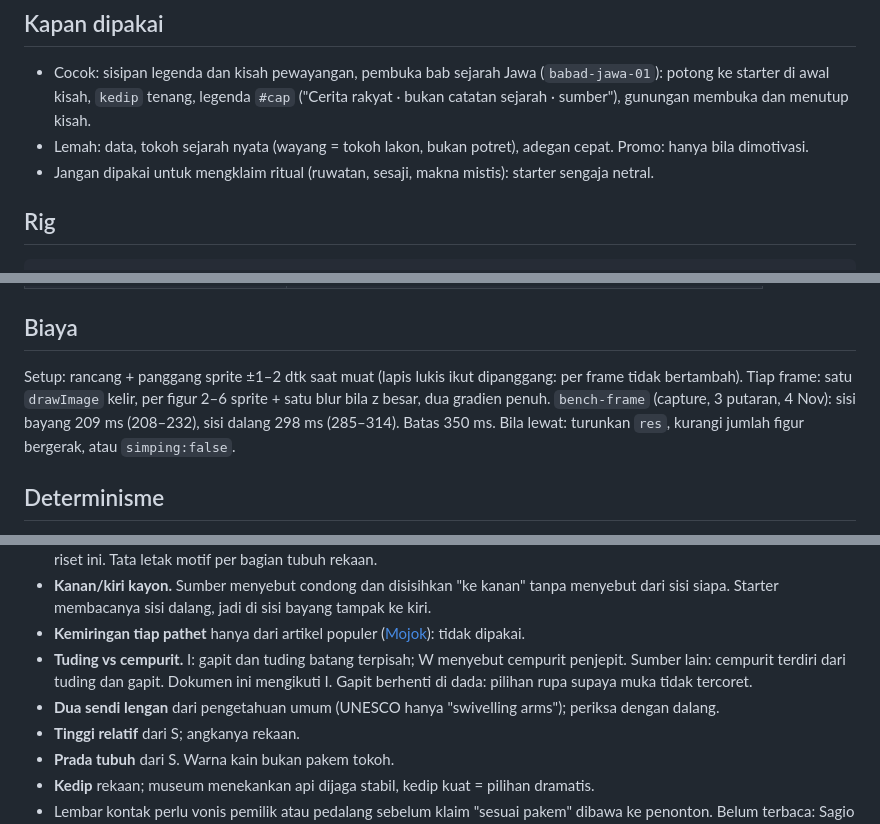
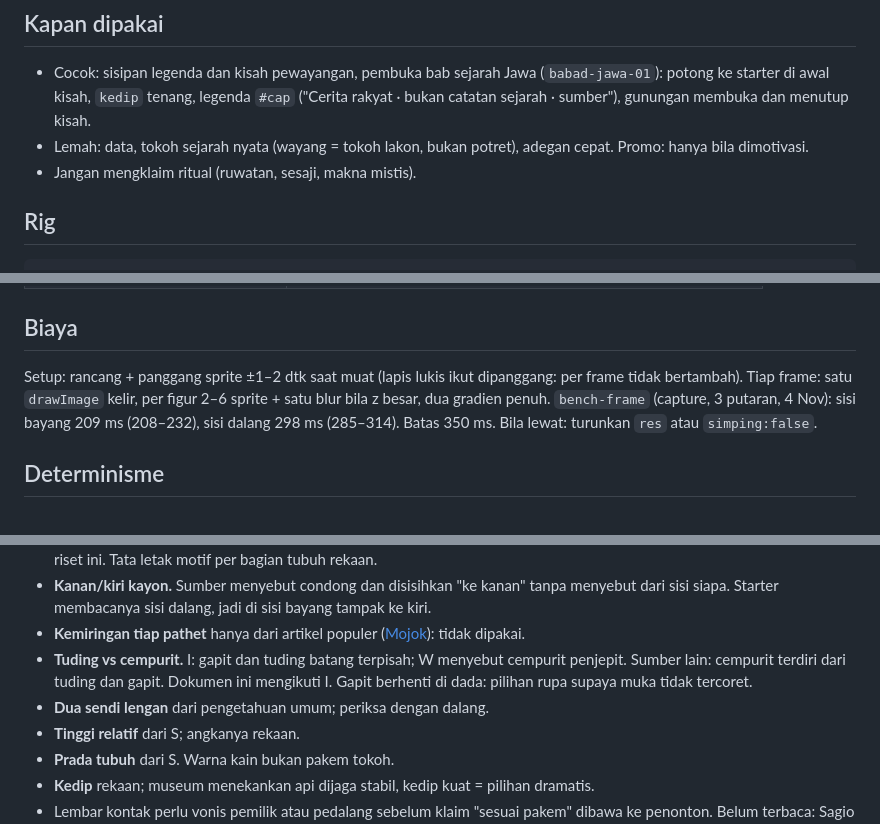
Before and after one commit to aammuhammad18-cmyk/wevai, a Markdown page: references/wayang.md, 3 parts joined by grey strips. Drawn GitHub-style.

Commit message:
wayang.md: ringkas untuk anggaran
Co-Authored-By: Claude Opus 5.5 <noreply@anthropic.com>

```diff
--- a/references/wayang.md
+++ b/references/wayang.md
@@ -9,7 +9,7 @@ Sumber: `src/runtime/wayang.js` (blok `<wv:wayang>`, butuh `atmosfer`). Uji: `sc
 
 - Cocok: sisipan legenda dan kisah pewayangan, pembuka bab sejarah Jawa (`babad-jawa-01`): potong ke starter di awal kisah, `kedip` tenang, legenda `#cap` ("Cerita rakyat · bukan catatan sejarah · sumber"), gunungan membuka dan menutup kisah.
 - Lemah: data, tokoh sejarah nyata (wayang = tokoh lakon, bukan potret), adegan cepat. Promo: hanya bila dimotivasi.
-- Jangan dipakai untuk mengklaim ritual (ruwatan, sesaji, makna mistis): starter sengaja netral.
+- Jangan mengklaim ritual (ruwatan, sesaji, makna mistis).
 
 ## Rig
 
@@ -50,8 +50,7 @@ Salah opsi = `Error('wayang.…')` yang menyebut pilihan sah. `panakawan` ditola
 
 ## Biaya
 
-Setup: rancang + panggang sprite ±1–2 dtk saat muat (lapis lukis ikut dipanggang: per frame tidak bertambah). Tiap frame: satu `drawImage` kelir, per figur 2–6 sprite + satu blur bila z besar, dua gradien penuh. `bench-frame` (capture, 3 putaran, 4 Nov): sisi bayang 209 ms (208–232), sisi dalang 298 ms (285–314). Batas 350 ms. Bila lewat: turunkan `res`, kurangi
-jumlah figur bergerak, atau `simping:false`.
+Setup: rancang + panggang sprite ±1–2 dtk saat muat (lapis lukis ikut dipanggang: per frame tidak bertambah). Tiap frame: satu `drawImage` kelir, per figur 2–6 sprite + satu blur bila z besar, dua gradien penuh. `bench-frame` (capture, 3 putaran, 4 Nov): sisi bayang 209 ms (208–232), sisi dalang 298 ms (285–314). Batas 350 ms. Bila lewat: turunkan `res` atau `simping:false`.
 
 ## Determinisme
 
@@ -113,7 +112,7 @@ Sumber: **[S]** Subagya, "Nilai-nilai Estetis Bentuk Wayang Kulit", *Gelar* 11(2
 - **Kanan/kiri kayon.** Sumber menyebut condong dan disisihkan "ke kanan" tanpa menyebut dari sisi siapa. Starter membacanya sisi dalang, jadi di sisi bayang tampak ke kiri.
 - **Kemiringan tiap pathet** hanya dari artikel populer ([Mojok](https://mojok.co/terminal/gunungan-penanda-waktu-pagelaran-wayang-dan-simbol-kehidupan/)): tidak dipakai.
 - **Tuding vs cempurit.** I: gapit dan tuding batang terpisah; W menyebut cempurit penjepit. Sumber lain: cempurit terdiri dari tuding dan gapit. Dokumen ini mengikuti I. Gapit berhenti di dada: pilihan rupa supaya muka tidak tercoret.
-- **Dua sendi lengan** dari pengetahuan umum (UNESCO hanya "swivelling arms"); periksa dengan dalang.
+- **Dua sendi lengan** dari pengetahuan umum; periksa dengan dalang.
 - **Tinggi relatif** dari S; angkanya rekaan.
 - **Prada tubuh** dari S. Warna kain bukan pakem tokoh.
 - **Kedip** rekaan; museum menekankan api dijaga stabil, kedip kuat = pilihan dramatis.
```
